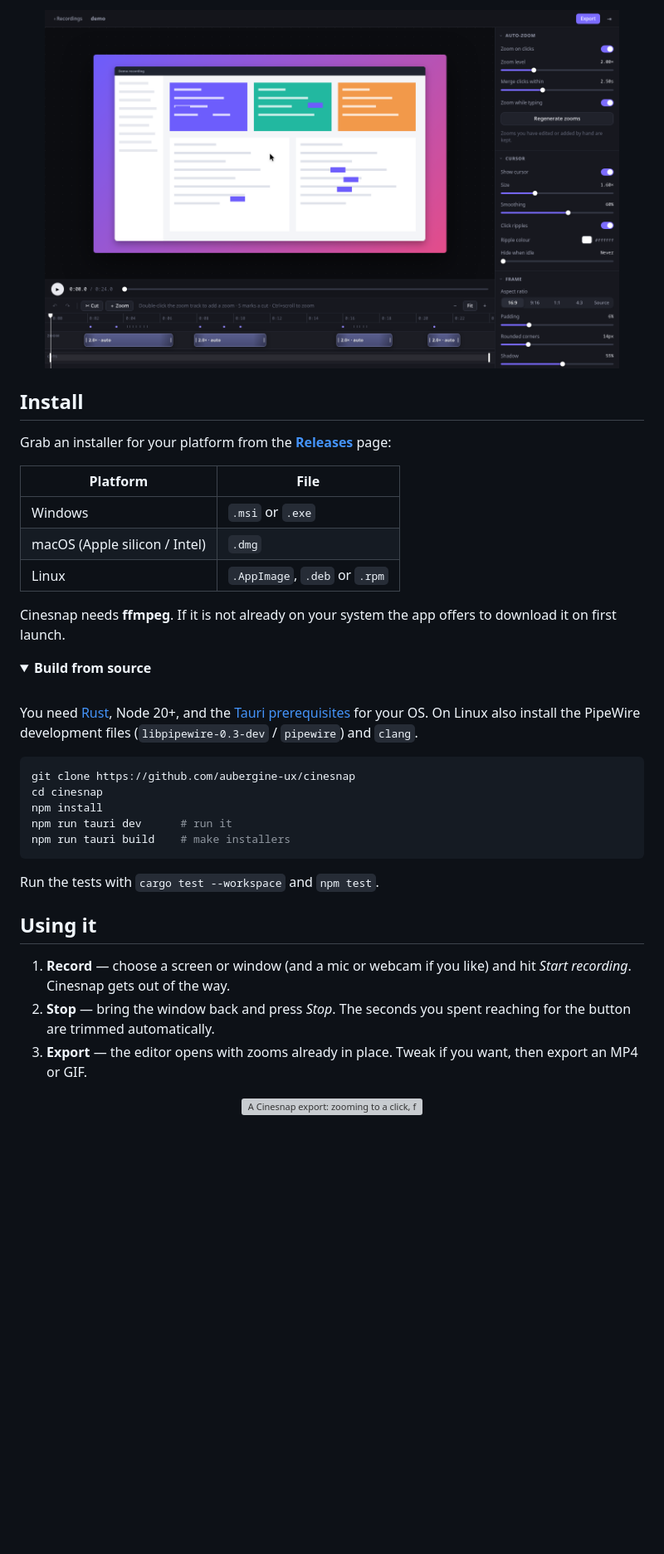
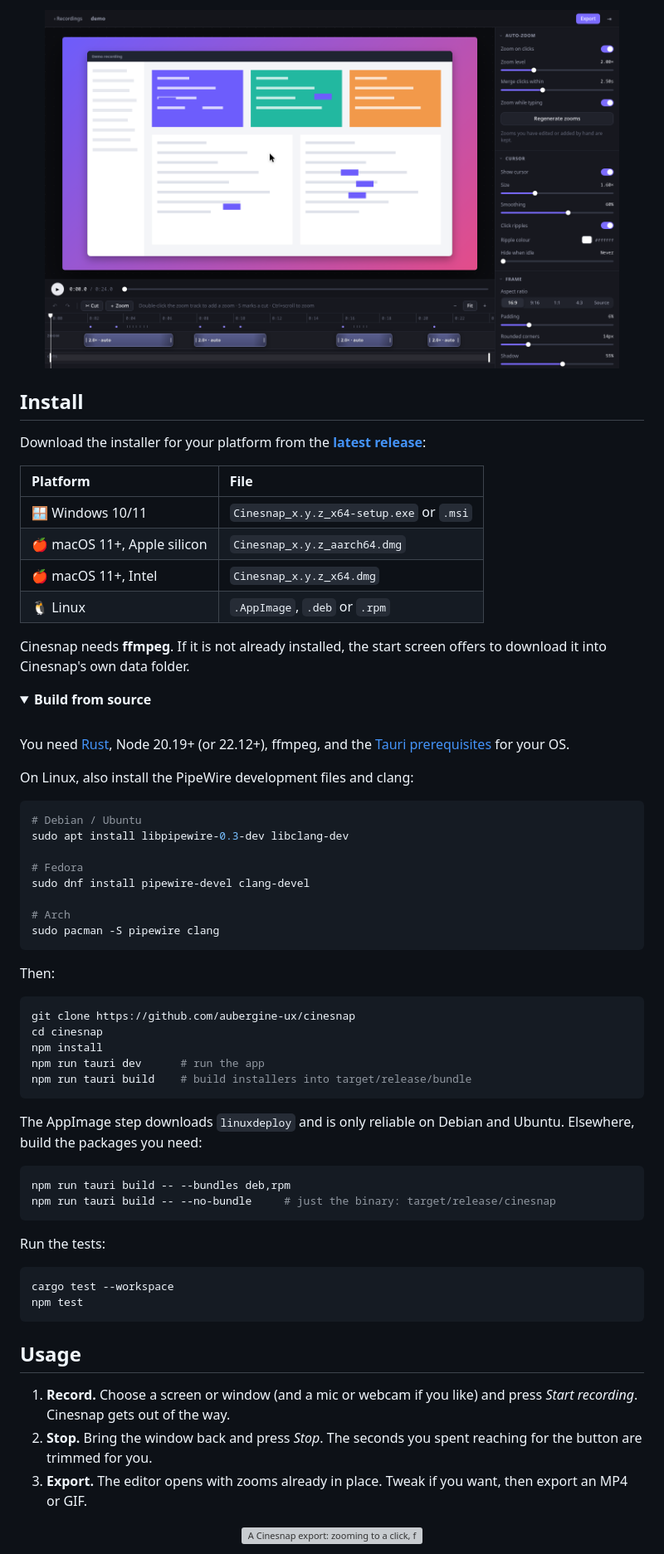
Before and after one commit to aubergine-ux/cinesnap, a Markdown page: README.md, the part around one of its changes. Shown at 83% size. Drawn GitHub-style; pictures changed too: docs/media/editor.png; folded sections open; blank space fills up the shorter version; grey boxes are pictures that could not be loaded.

````diff
--- a/README.md
+++ b/README.md
@@ -91,40 +59,68 @@ Optional microphone track and a webcam bubble in the corner, recorded separately
 
 ## Install
 
-Grab an installer for your platform from the [**Releases**](https://github.com/aubergine-ux/cinesnap/releases) page:
+Download the installer for your platform from the [**latest release**](https://github.com/aubergine-ux/cinesnap/releases/latest):
 
 | Platform | File |
-| --- | --- |
-| Windows | `.msi` or `.exe` |
-| macOS (Apple silicon / Intel) | `.dmg` |
-| Linux | `.AppImage`, `.deb` or `.rpm` |
+| :-- | :-- |
+| 🪟 Windows 10/11 | `Cinesnap_x.y.z_x64-setup.exe` or `.msi` |
+| 🍎 macOS 11+, Apple silicon | `Cinesnap_x.y.z_aarch64.dmg` |
+| 🍎 macOS 11+, Intel | `Cinesnap_x.y.z_x64.dmg` |
+| 🐧 Linux | `.AppImage`, `.deb` or `.rpm` |
 
-Cinesnap needs **ffmpeg**. If it is not already on your system the app offers to download it on first launch.
+Cinesnap needs **ffmpeg**. If it is not already installed, the start screen offers to download it into Cinesnap's own data folder.
 
 <details>
 <summary><b>Build from source</b></summary>
 
 <br>
 
-You need [Rust](https://rustup.rs), Node 20+, and the [Tauri prerequisites](https://tauri.app/start/prerequisites/) for your OS. On Linux also install the PipeWire development files (`libpipewire-0.3-dev` / `pipewire`) and `clang`.
+You need [Rust](https://rustup.rs), Node 20.19+ (or 22.12+), ffmpeg, and the [Tauri prerequisites](https://tauri.app/start/prerequisites/) for your OS.
+
+On Linux, also install the PipeWire development files and clang:
+
+```sh
+# Debian / Ubuntu
+sudo apt install libpipewire-0.3-dev libclang-dev
+
+# Fedora
+sudo dnf install pipewire-devel clang-devel
+
+# Arch
+sudo pacman -S pipewire clang
+```
+
+Then:
 
 ```sh
 git clone https://github.com/aubergine-ux/cinesnap
 cd cinesnap
 npm install
-npm run tauri dev      # run it
-npm run tauri build    # make installers
+npm run tauri dev      # run the app
+npm run tauri build    # build installers into target/release/bundle
 ```
 
-Run the tests with `cargo test --workspace` and `npm test`.
+The AppImage step downloads `linuxdeploy` and is only reliable on Debian and Ubuntu. Elsewhere, build the packages you need:
+
+```sh
+npm run tauri build -- --bundles deb,rpm
+npm run tauri build -- --no-bundle     # just the binary: target/release/cinesnap
+```
+
+Run the tests:
+
+```sh
+cargo test --workspace
+npm test
+```
 
 </details>
 
-## Using it
+## Usage
 
-1. **Record** — choose a screen or window (and a mic or webcam if you like) and hit *Start recording*. Cinesnap gets out of the way.
-2. **Stop** — bring the window back and press *Stop*. The seconds you spent reaching for the button are trimmed automatically.
-3. **Export** — the editor opens with zooms already in place. Tweak if you want, then export an MP4 or GIF.
+1. **Record.** Choose a screen or window (and a mic or webcam if you like) and press *Start recording*. Cinesnap gets out of the way.
+2. **Stop.** Bring the window back and press *Stop*. The seconds you spent reaching for the button are trimmed for you.
+3. **Export.** The editor opens with zooms already in place. Tweak if you want, then export an MP4 or GIF.
 
 <p align="center">
   <img src="docs/media/demo.gif" alt="A Cinesnap export: zooming to a click, following the cursor while typing" width="70%">
````
Also changed, not shown: other parts of README.md (+121 -94 lines), docs/media/banner-dark.png (added), docs/media/banner-light.png (added).
